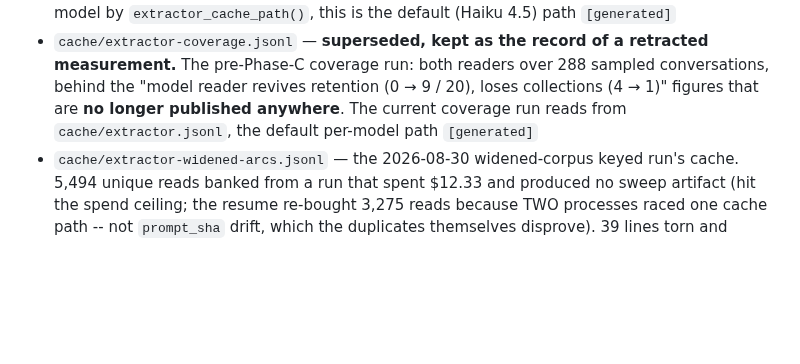
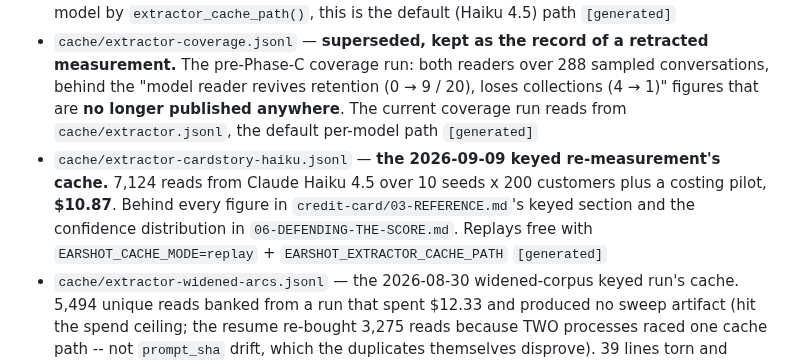
Before and after one commit to ravijp/Genesis_2026, a Markdown page: docs/INDEX.md, the part around the change. Rendered like a GitHub page; blank space fills up the shorter version.

Commit message:
docs: index the keyed cache
Co-Authored-By: Claude Opus 5 (1M context) <noreply@anthropic.com>

```diff
--- a/docs/INDEX.md
+++ b/docs/INDEX.md
@@ -243,6 +243,7 @@ API call and output hash logged. Run `steps/05_score.py` alone to reproduce the
 - `cache/investigator-bedrock.jsonl` — AT-57/AT-58's cache: 50 verdict-loop investigations keyed Haiku 4.5 on Bedrock (2026-08-31: **29 / 50** verdicts, **27 / 48** routing), replayed by `tools/verdict_accuracy.py` and scored free by `tools/routing_accuracy.py`. AT-57 replays **only** at `--per-arm 25 --customers 2400`; a different sample size draws different cases and returns `provider_error` `[generated]`
 - `cache/extractor.jsonl` — the model reader's cache behind the CFPB benchmark (0.8214 strict recall), the streamed-demo reads and the **reader-coverage model arm** (2026-08-31: complaints 0 / 20 → 20 / 20, vulnerability 0 / 20 → 19 / 20, at $1.58 per 1,000): one file per model by `extractor_cache_path()`, this is the default (Haiku 4.5) path `[generated]`
 - `cache/extractor-coverage.jsonl` — **superseded, kept as the record of a retracted measurement.** The pre-Phase-C coverage run: both readers over 288 sampled conversations, behind the "model reader revives retention (0 → 9 / 20), loses collections (4 → 1)" figures that are **no longer published anywhere**. The current coverage run reads from `cache/extractor.jsonl`, the default per-model path `[generated]`
+- `cache/extractor-cardstory-haiku.jsonl` — **the 2026-09-09 keyed re-measurement's cache.** 7,124 reads from Claude Haiku 4.5 over 10 seeds x 200 customers plus a costing pilot, **$10.87**. Behind every figure in `credit-card/03-REFERENCE.md`'s keyed section and the confidence distribution in `06-DEFENDING-THE-SCORE.md`. Replays free with `EARSHOT_CACHE_MODE=replay` + `EARSHOT_EXTRACTOR_CACHE_PATH` `[generated]`
 - `cache/extractor-widened-arcs.jsonl` — the 2026-08-30 widened-corpus keyed run's cache. 5,494 unique reads banked from a run that spent $12.33 and produced no sweep artifact (hit the spend ceiling; the resume re-bought 3,275 reads because TWO processes raced one cache path -- not `prompt_sha` drift, which the duplicates themselves disprove). 39 lines torn and unreplayable `[generated]`
 - `runs/` (unpinned) — per-run output, gitignored `[generated]`
 
```
